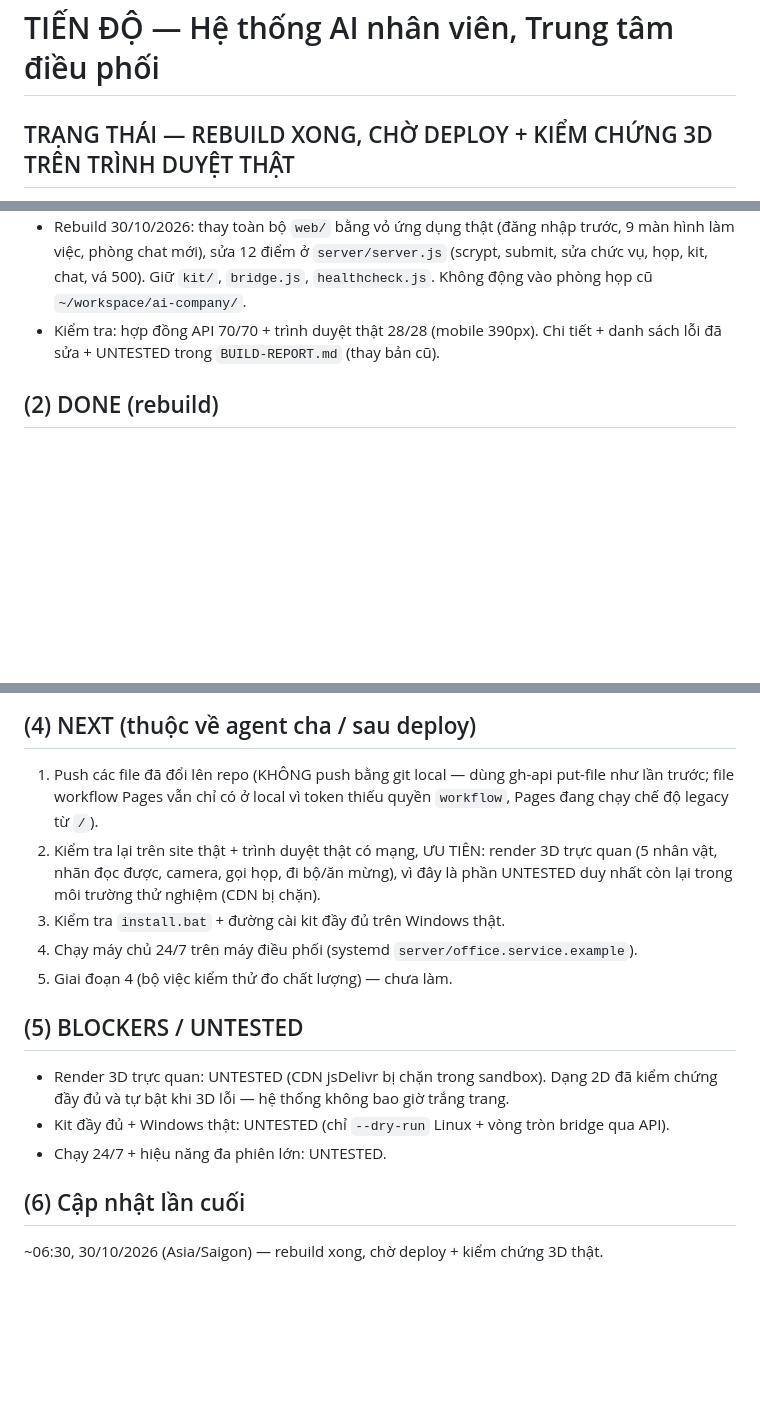
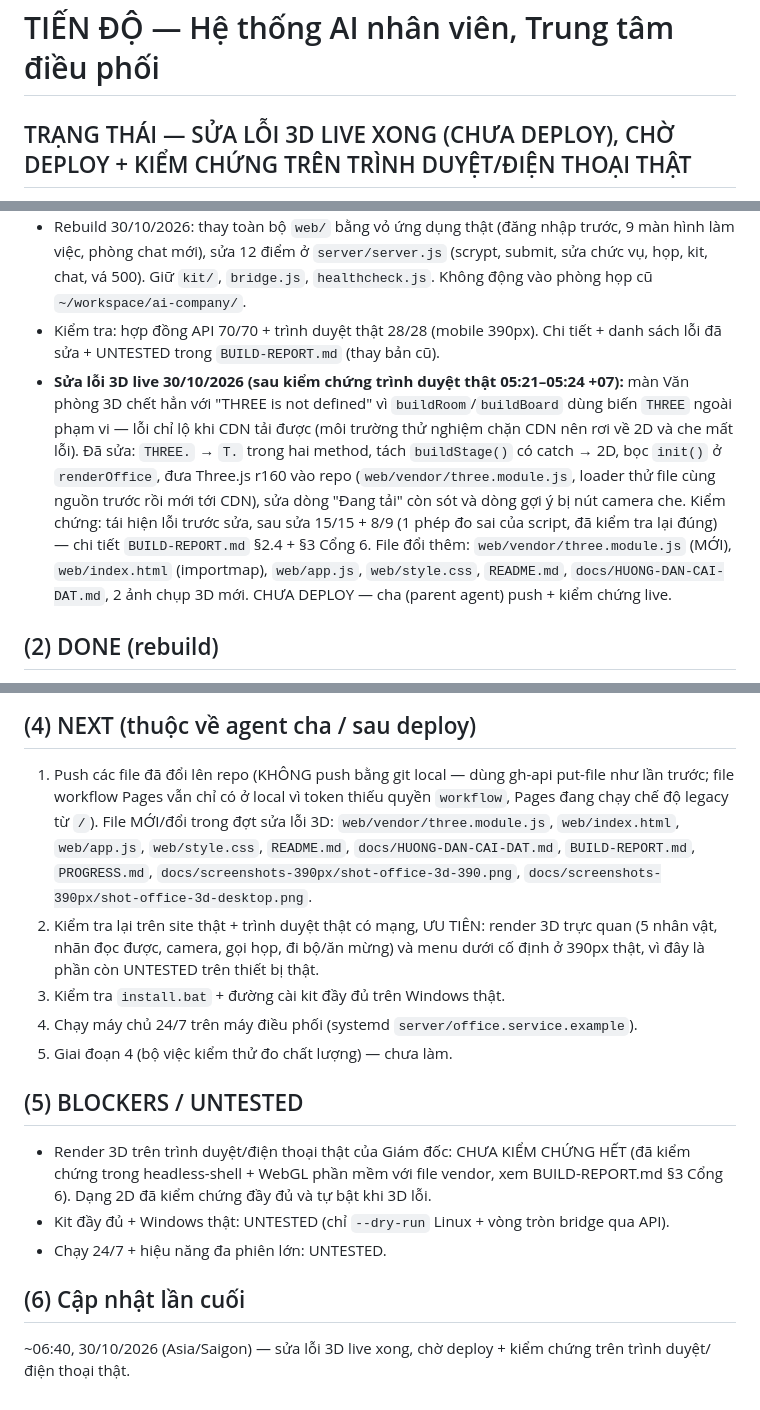
Before and after one commit to chungdenroi/ai-office-3d, a Markdown page: PROGRESS.md, 3 parts joined by grey strips. Rendered like a GitHub page; blank space fills up the shorter version.

Commit message:
Sua loi 3D live: PROGRESS.md

```diff
--- a/PROGRESS.md
+++ b/PROGRESS.md
@@ -1,4 +1,4 @@
 # TIẾN ĐỘ — Hệ thống AI nhân viên, Trung tâm điều phối
 
-## TRẠNG THÁI — REBUILD XONG, CHỜ DEPLOY + KIỂM CHỨNG 3D TRÊN TRÌNH DUYỆT THẬT
+## TRẠNG THÁI — SỬA LỖI 3D LIVE XONG (CHƯA DEPLOY), CHỜ DEPLOY + KIỂM CHỨNG TRÊN TRÌNH DUYỆT/ĐIỆN THOẠI THẬT
 
@@ -15,6 +15,19 @@ Cập nhật lần cuối: ~06:30, 30/10/2026 (giờ Sài Gòn).
   `healthcheck.js`. Không động vào phòng họp cũ `~/workspace/ai-company/`.
 - Kiểm tra: hợp đồng API 70/70 + trình duyệt thật 28/28 (mobile 390px). Chi tiết +
   danh sách lỗi đã sửa + UNTESTED trong `BUILD-REPORT.md` (thay bản cũ).
+- **Sửa lỗi 3D live 30/10/2026 (sau kiểm chứng trình duyệt thật 05:21–05:24 +07):**
+  màn Văn phòng 3D chết hẳn với "THREE is not defined" vì `buildRoom`/`buildBoard`
+  dùng biến `THREE` ngoài phạm vi — lỗi chỉ lộ khi CDN tải được (môi trường thử
+  nghiệm chặn CDN nên rơi về 2D và che mất lỗi). Đã sửa: `THREE.` → `T.` trong
+  hai method, tách `buildStage()` có catch → 2D, bọc `init()` ở `renderOffice`,
+  đưa Three.js r160 vào repo (`web/vendor/three.module.js`, loader thử file
+  cùng nguồn trước rồi mới tới CDN), sửa dòng "Đang tải" còn sót và dòng gợi ý
+  bị nút camera che. Kiểm chứng: tái hiện lỗi trước sửa, sau sửa 15/15 + 8/9
+  (1 phép đo sai của script, đã kiểm tra lại đúng) — chi tiết `BUILD-REPORT.md`
+  §2.4 + §3 Cổng 6. File đổi thêm: `web/vendor/three.module.js` (MỚI),
+  `web/index.html` (importmap), `web/app.js`, `web/style.css`, `README.md`,
+  `docs/HUONG-DAN-CAI-DAT.md`, 2 ảnh chụp 3D mới. CHƯA DEPLOY — cha (parent
+  agent) push + kiểm chứng live.
 
 ## (2) DONE (rebuild)
 
@@ -43,21 +56,26 @@ deploy, kiểm chứng trên site thật + trình duyệt thật có mạng.
 
 1. Push các file đã đổi lên repo (KHÔNG push bằng git local — dùng gh-api put-file
    như lần trước; file workflow Pages vẫn chỉ có ở local vì token thiếu quyền
-   `workflow`, Pages đang chạy chế độ legacy từ `/`).
+   `workflow`, Pages đang chạy chế độ legacy từ `/`). File MỚI/đổi trong đợt sửa
+   lỗi 3D: `web/vendor/three.module.js`, `web/index.html`, `web/app.js`,
+   `web/style.css`, `README.md`, `docs/HUONG-DAN-CAI-DAT.md`, `BUILD-REPORT.md`,
+   `PROGRESS.md`, `docs/screenshots-390px/shot-office-3d-390.png`,
+   `docs/screenshots-390px/shot-office-3d-desktop.png`.
 2. Kiểm tra lại trên site thật + trình duyệt thật có mạng, ƯU TIÊN: render 3D trực
-   quan (5 nhân vật, nhãn đọc được, camera, gọi họp, đi bộ/ăn mừng), vì đây là
-   phần UNTESTED duy nhất còn lại trong môi trường thử nghiệm (CDN bị chặn).
+   quan (5 nhân vật, nhãn đọc được, camera, gọi họp, đi bộ/ăn mừng) và menu dưới
+   cố định ở 390px thật, vì đây là phần còn UNTESTED trên thiết bị thật.
 3. Kiểm tra `install.bat` + đường cài kit đầy đủ trên Windows thật.
 4. Chạy máy chủ 24/7 trên máy điều phối (systemd `server/office.service.example`).
 5. Giai đoạn 4 (bộ việc kiểm thử đo chất lượng) — chưa làm.
 
 ## (5) BLOCKERS / UNTESTED
 
-- Render 3D trực quan: UNTESTED (CDN jsDelivr bị chặn trong sandbox). Dạng 2D đã
-  kiểm chứng đầy đủ và tự bật khi 3D lỗi — hệ thống không bao giờ trắng trang.
+- Render 3D trên trình duyệt/điện thoại thật của Giám đốc: CHƯA KIỂM CHỨNG HẾT
+  (đã kiểm chứng trong headless-shell + WebGL phần mềm với file vendor, xem
+  BUILD-REPORT.md §3 Cổng 6). Dạng 2D đã kiểm chứng đầy đủ và tự bật khi 3D lỗi.
 - Kit đầy đủ + Windows thật: UNTESTED (chỉ `--dry-run` Linux + vòng tròn bridge qua API).
 - Chạy 24/7 + hiệu năng đa phiên lớn: UNTESTED.
 
 ## (6) Cập nhật lần cuối
 
-~06:30, 30/10/2026 (Asia/Saigon) — rebuild xong, chờ deploy + kiểm chứng 3D thật.
+~06:40, 30/10/2026 (Asia/Saigon) — sửa lỗi 3D live xong, chờ deploy + kiểm chứng trên trình duyệt/điện thoại thật.
```
Also changed, not shown: other parts of PROGRESS.md (+1 -1 lines).
